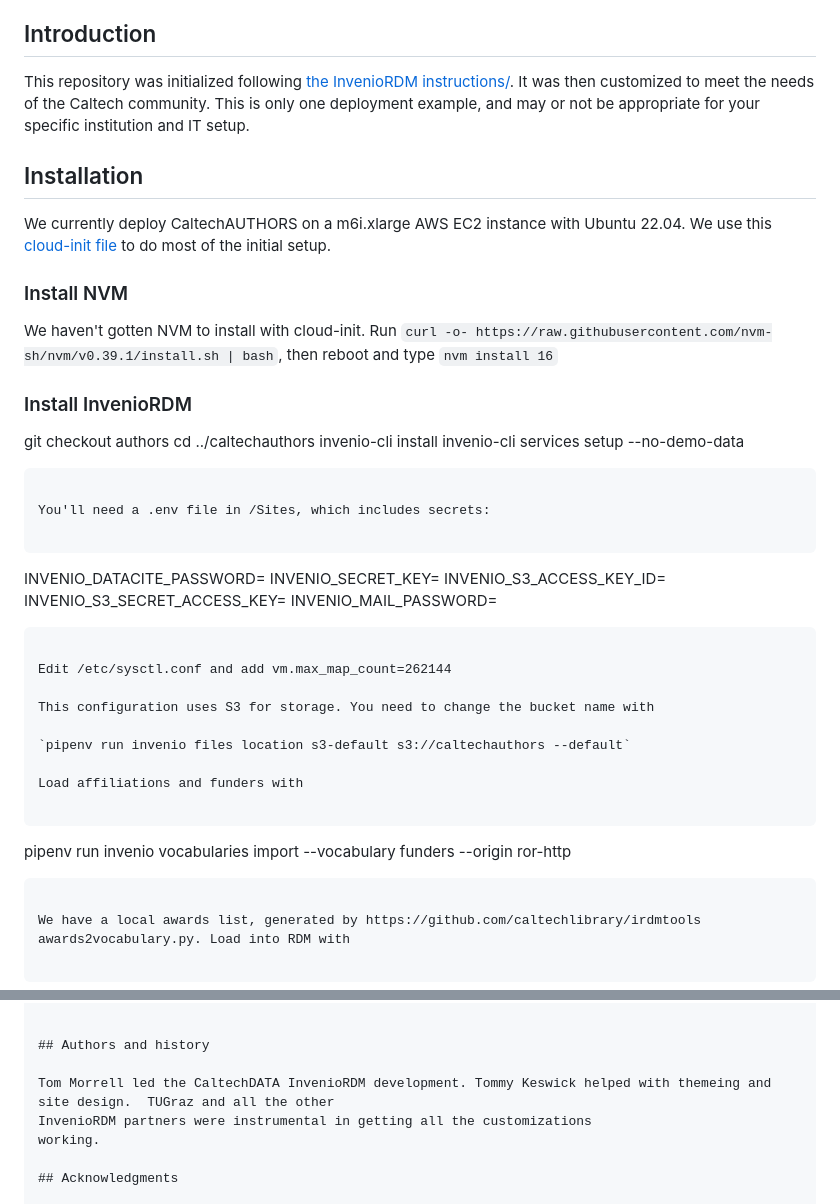
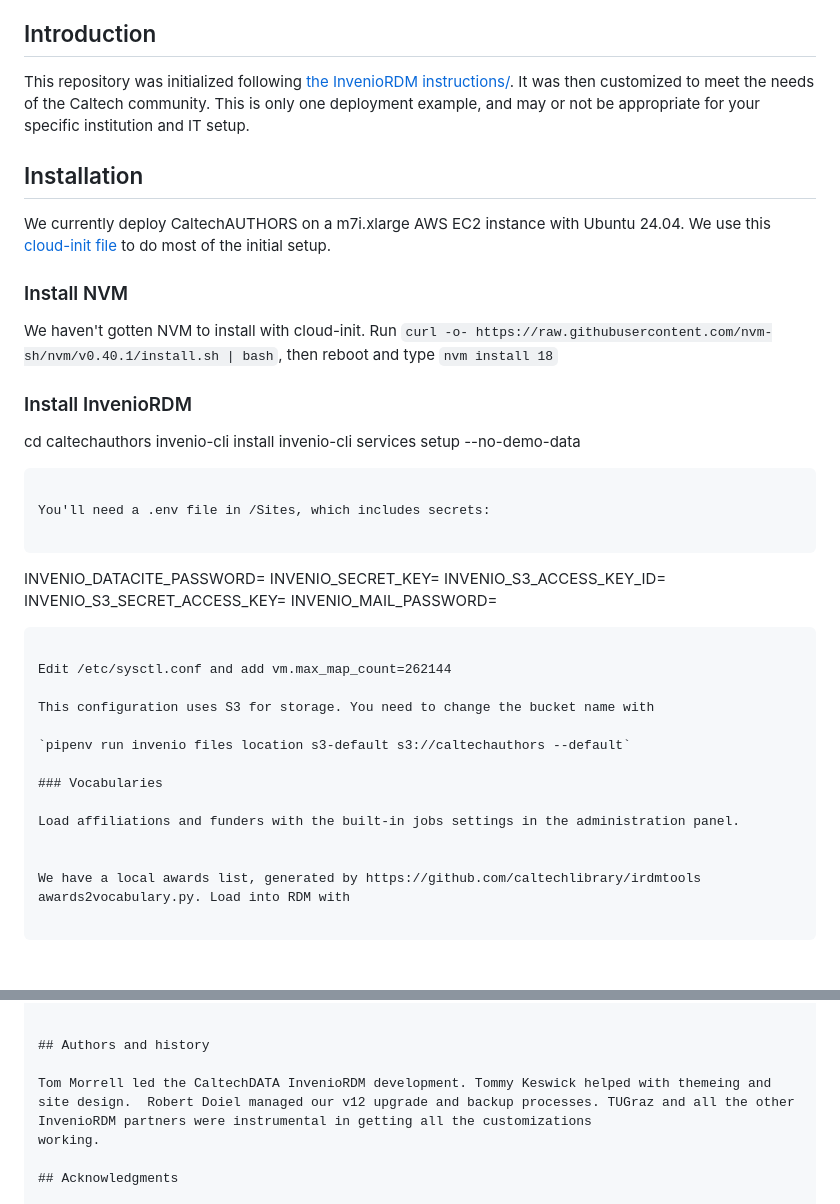
Before and after one commit to caltechlibrary/caltechauthors, a Markdown page: README.md, 2 parts joined by grey strips. Rendered like a GitHub page.

````diff
--- a/README.md
+++ b/README.md
@@ -31,21 +31,20 @@ institution and IT setup.
 
 ## Installation
 
-We currently deploy CaltechAUTHORS on a m6i.xlarge AWS EC2 instance with Ubuntu
-22.04. We use this [cloud-init
-file](https://github.com/caltechlibrary/cloud-init-examples/blob/main/invenio-rdm-12-init.yaml)
+We currently deploy CaltechAUTHORS on a m7i.xlarge AWS EC2 instance with Ubuntu
+24.04. We use this [cloud-init
+file](https://github.com/caltechlibrary/cloud-init-examples/blob/main/invenio-rdm-13-init.yaml)
 to do most of the initial setup.
 
 ### Install NVM
 
 We haven't gotten NVM to install with cloud-init. Run `curl -o-
-https://raw.githubusercontent.com/nvm-sh/nvm/v0.39.1/install.sh | bash`, then
-reboot and type `nvm install 16`
+https://raw.githubusercontent.com/nvm-sh/nvm/v0.40.1/install.sh | bash`, then
+reboot and type `nvm install 18`
 
 ### Install InvenioRDM
 
-git checkout authors
-cd ../caltechauthors
+cd caltechauthors
 invenio-cli install
 invenio-cli services setup --no-demo-data
 ```
@@ -66,11 +65,10 @@ This configuration uses S3 for storage. You need to change the bucket name with
 
 `pipenv run invenio files location s3-default s3://caltechauthors --default`
 
-Load affiliations and funders with
+### Vocabularies
 
-```
-pipenv run invenio vocabularies import --vocabulary funders --origin ror-http
-```
+Load affiliations and funders with the built-in jobs settings in the administration panel.
+
 
 We have a local awards list, generated by https://github.com/caltechlibrary/irdmtools awards2vocabulary.py. Load into RDM with
 
@@ -160,7 +158,7 @@ Software produced by the Caltech Library is Copyright © 2024 California Institu
 
 ## Authors and history
 
-Tom Morrell led the CaltechDATA InvenioRDM development. Tommy Keswick helped with themeing and site design.  TUGraz and all the other
+Tom Morrell led the CaltechDATA InvenioRDM development. Tommy Keswick helped with themeing and site design.  Robert Doiel managed our v12 upgrade and backup processes. TUGraz and all the other
 InvenioRDM partners were instrumental in getting all the customizations
 working.
 
````
Also changed, not shown: other parts of README.md (+2 -2 lines).
